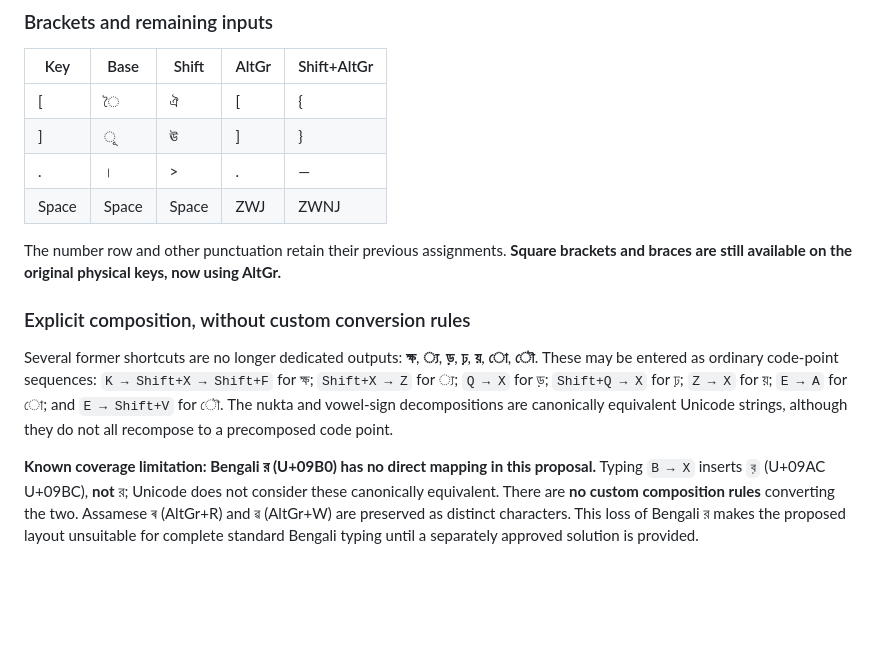
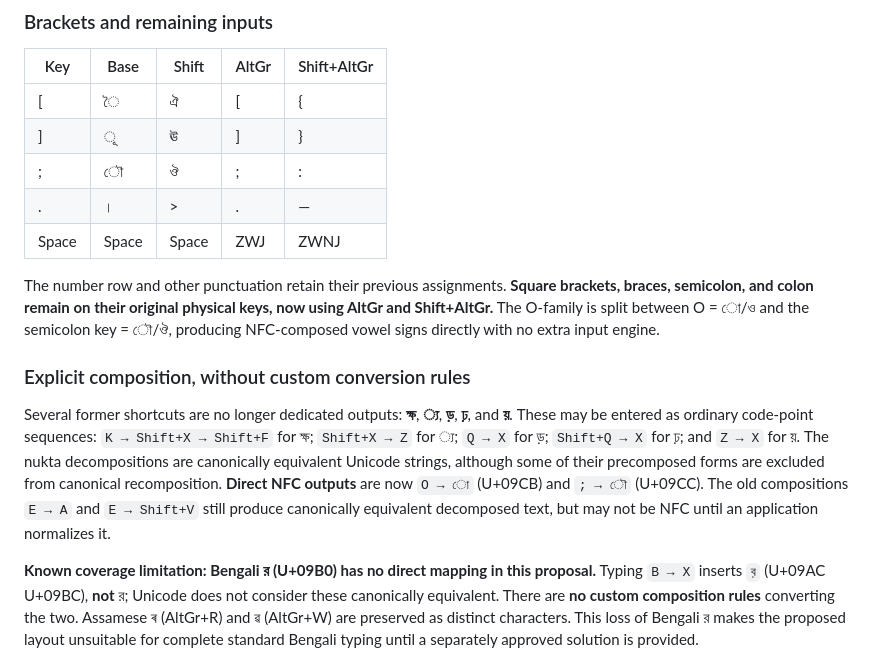
Before and after one commit to mnalmahmud/onnoy-keyman, a Markdown page: README.md, the part around one of its changes. Rendered like a GitHub page; blank space fills up the shorter version.

Commit message:
Split native O/AU vowel pair: README.md

```diff
--- a/README.md
+++ b/README.md
@@ -45,14 +45,15 @@ The canonical mapping is in [`layout/onnoy.json`](layout/onnoy.json). Base, Shif
 | --- | --- | --- | --- | --- |
 | [ | ৈ | ঐ | [ | { |
 | ] | ূ | ঊ | ] | } |
+| ; | ৌ | ঔ | ; | : |
 | . | । | > | . | — |
 | Space | Space | Space | ZWJ | ZWNJ |
 
-The number row and other punctuation retain their previous assignments. **Square brackets and braces are still available on the original physical keys, now using AltGr.**
+The number row and other punctuation retain their previous assignments. **Square brackets, braces, semicolon, and colon remain on their original physical keys, now using AltGr and Shift+AltGr.** The O-family is split between O = ো/ও and the semicolon key = ৌ/ঔ, producing NFC-composed vowel signs directly with no extra input engine.
 
 ### Explicit composition, without custom conversion rules
 
-Several former shortcuts are no longer dedicated outputs: **ক্ষ**, **্য**, **ড়**, **ঢ়**, **য়**, **ো**, **ৌ**. These may be entered as ordinary code-point sequences: `K → Shift+X → Shift+F` for ক্ষ; `Shift+X → Z` for ্য; `Q → X` for ড়; `Shift+Q → X` for ঢ়; `Z → X` for য়; `E → A` for ো; and `E → Shift+V` for ৌ. The nukta and vowel-sign decompositions are canonically equivalent Unicode strings, although they do not all recompose to a precomposed code point.
+Several former shortcuts are no longer dedicated outputs: **ক্ষ**, **্য**, **ড়**, **ঢ়**, and **য়**. These may be entered as ordinary code-point sequences: `K → Shift+X → Shift+F` for ক্ষ; `Shift+X → Z` for ্য; `Q → X` for ড়; `Shift+Q → X` for ঢ়; and `Z → X` for য়. The nukta decompositions are canonically equivalent Unicode strings, although some of their precomposed forms are excluded from canonical recomposition. **Direct NFC outputs** are now `O → ো` (U+09CB) and `; → ৌ` (U+09CC). The old compositions `E → A` and `E → Shift+V` still produce canonically equivalent decomposed text, but may not be NFC until an application normalizes it.
 
 **Known coverage limitation: Bengali র (U+09B0) has no direct mapping in this proposal.** Typing `B → X` inserts `ব়` (U+09AC U+09BC), **not** র; Unicode does not consider these canonically equivalent. There are **no custom composition rules** converting the two. Assamese ৰ (AltGr+R) and ৱ (AltGr+W) are preserved as distinct characters. This loss of Bengali র makes the proposed layout unsuitable for complete standard Bengali typing until a separately approved solution is provided.
 
```
Also changed, not shown: other parts of README.md (+1 -1 lines).
